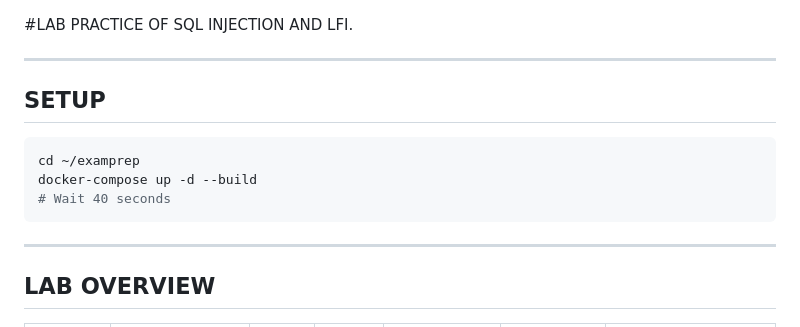
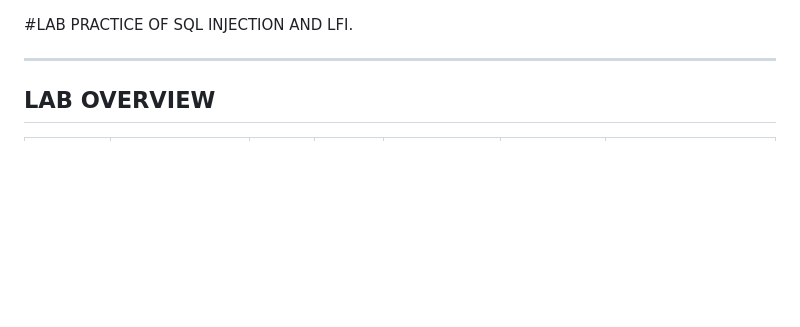
Before and after one commit to Abhishekdahal177/vuln-labs, a Markdown page: README.md, the part around the change. Drawn GitHub-style; blank space fills up the shorter version.

Commit message:
Removed mistakes

````diff
--- a/README.md
+++ b/README.md
@@ -1,14 +1,4 @@
 #LAB PRACTICE OF SQL INJECTION AND LFI.
-
----
-
-## SETUP
-
-```bash
-cd ~/examprep
-docker-compose up -d --build
-# Wait 40 seconds
-```
 
 ---
 
````
